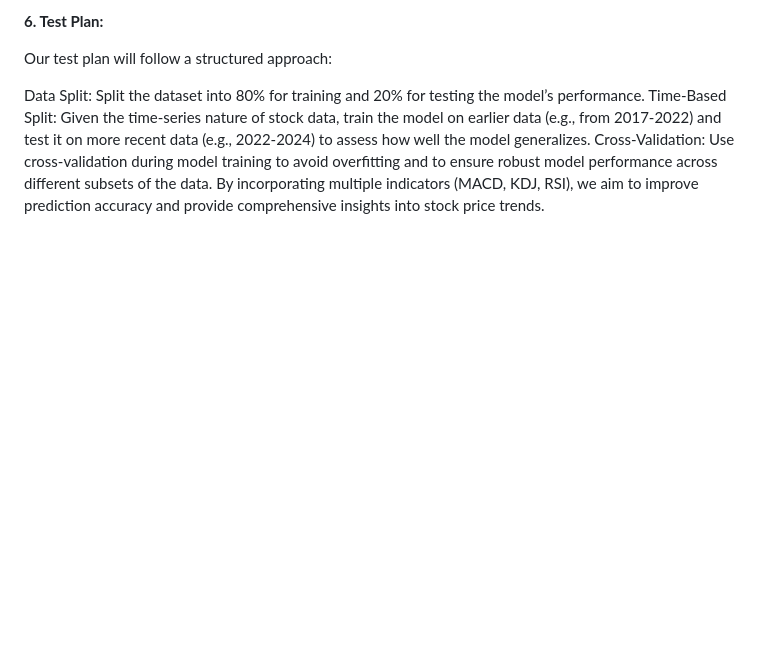
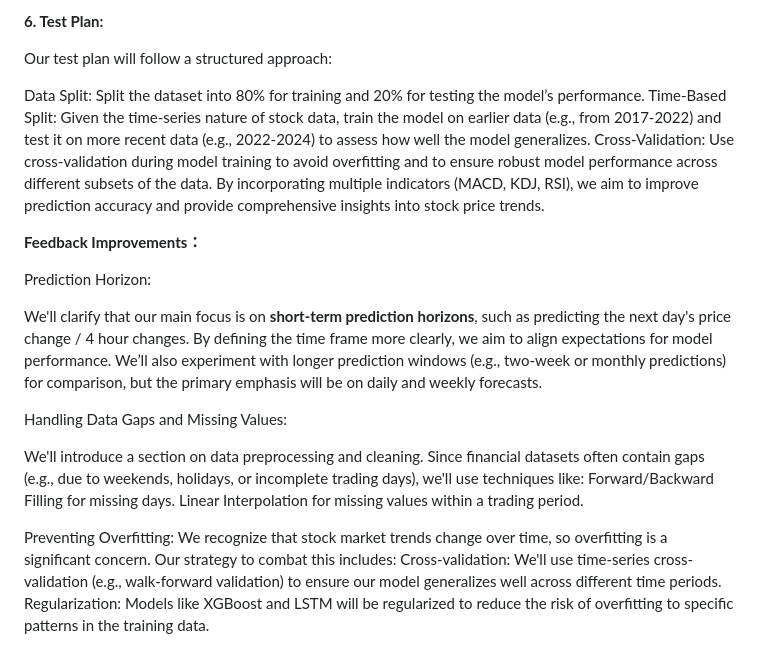
Before and after one commit to LoriGu5075/Final_Project, a Markdown page: README.md, the part around the change. Rendered like a GitHub page; blank space fills up the shorter version.

```diff
--- a/README.md
+++ b/README.md
@@ -56,3 +56,23 @@ Data Split: Split the dataset into 80% for training and 20% for testing the mode
 Time-Based Split: Given the time-series nature of stock data, train the model on earlier data (e.g., from 2017-2022) and test it on more recent data (e.g., 2022-2024) to assess how well the model generalizes.
 Cross-Validation: Use cross-validation during model training to avoid overfitting and to ensure robust model performance across different subsets of the data.
 By incorporating multiple indicators (MACD, KDJ, RSI), we aim to improve prediction accuracy and provide comprehensive insights into stock price trends.
+
+
+
+**Feedback Improvements：**
+
+
+Prediction Horizon:
+
+We'll clarify that our main focus is on **short-term prediction horizons**, such as predicting the next day's price change / 4 hour changes. By defining the time frame more clearly, we aim to align expectations for model performance. We’ll also experiment with longer prediction windows (e.g., two-week or monthly predictions) for comparison, but the primary emphasis will be on daily and weekly forecasts.
+
+Handling Data Gaps and Missing Values:
+
+We'll introduce a section on data preprocessing and cleaning. Since financial datasets often contain gaps (e.g., due to weekends, holidays, or incomplete trading days), we'll use techniques like:
+Forward/Backward Filling for missing days.
+Linear Interpolation for missing values within a trading period.
+
+Preventing Overfitting:
+We recognize that stock market trends change over time, so overfitting is a significant concern. Our strategy to combat this includes:
+Cross-validation: We'll use time-series cross-validation (e.g., walk-forward validation) to ensure our model generalizes well across different time periods.
+Regularization: Models like XGBoost and LSTM will be regularized to reduce the risk of overfitting to specific patterns in the training data.
```
